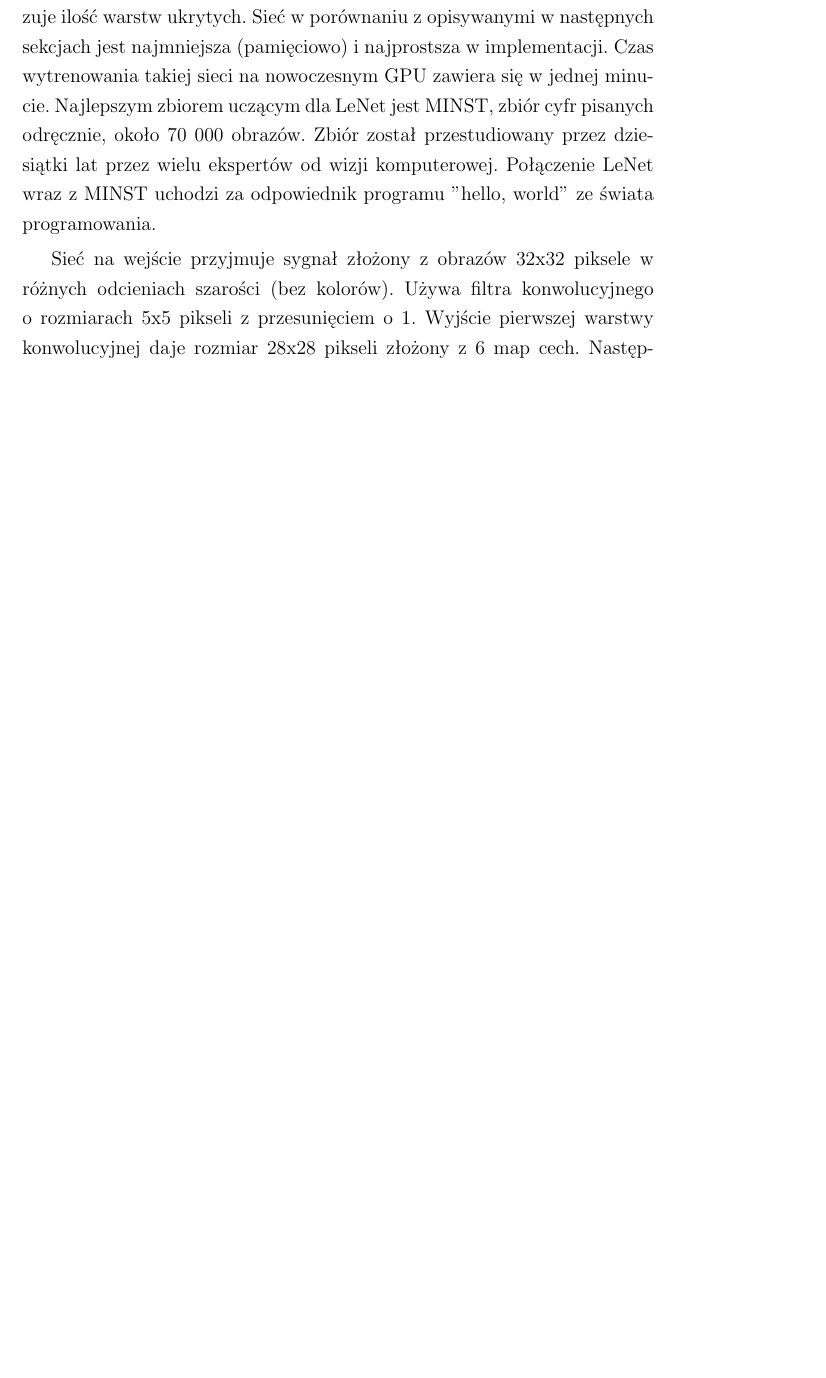
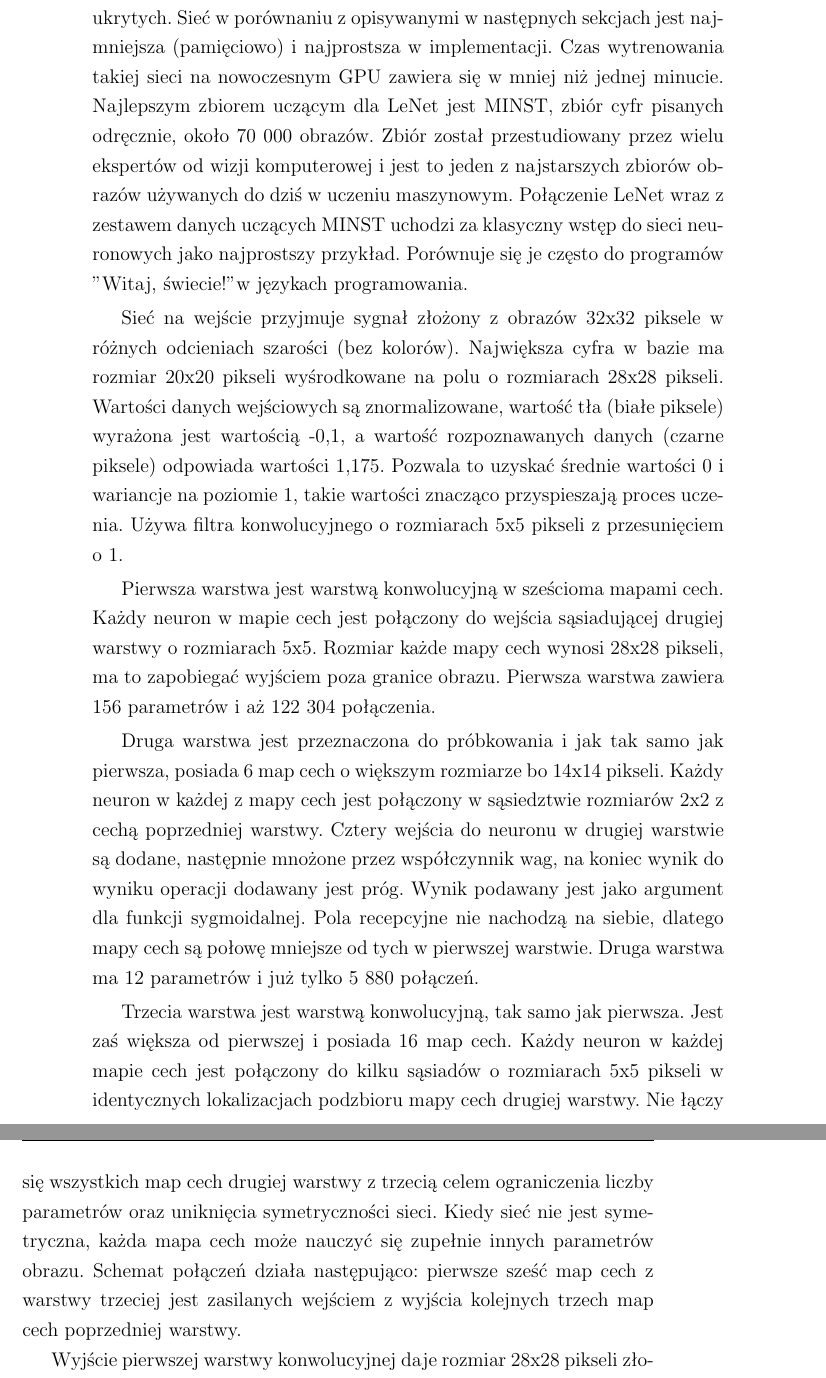
Before and after one commit to Pawel-Marcin-Chojnacki/qwer, a LaTeX thesis (praca.tex): part of page 66 of 90 before the commit and two parts of pages 67 and 68 of 92 after it, the two joined at a grey line, cut so that both start at the same text, the shorter picture padded with empty space. Compiled offline with pdfLaTeX.

Commit message:
LeNet-5 architecture

```diff
--- a/praca.tex
+++ b/praca.tex
@@ -1090,9 +1090,23 @@ Dowodem na znaczenie ułożenia neuronów w strukturze warstwowej o różnych ty
 \section{Przegląd efektywnych architektur}
 
 \subsection{LeNet}
-[Yann LeCun, Leon Bottou, Yoshua Bengio, Patrick Haffner, 1998] - Pierwsze praktyczne zastosowanie sieci konwolucyjnej do rozpoznawania cyfr. Używana była do prostego zadania czytania kodów pocztowych, oraz krótkich ciągów liczb. Architektura została zaprezentowana w publikacji ''Gradient-Based Learning Applied to Document Recognition''. Składa się ona z 7 warstw, razem z wejściową i wyjściową, pełna nazwa LeNet-5 co symbolizuje ilość warstw ukrytych. Sieć w porównaniu z opisywanymi w następnych sekcjach jest najmniejsza (pamięciowo) i najprostsza w implementacji. Czas wytrenowania takiej sieci na nowoczesnym GPU zawiera się w jednej minucie. Najlepszym zbiorem uczącym dla LeNet jest MINST, zbiór cyfr pisanych odręcznie, około 70 000 obrazów. Zbiór został przestudiowany przez dziesiątki lat przez wielu ekspertów od wizji komputerowej. Połączenie LeNet wraz z MINST uchodzi za odpowiednik programu ''hello, world'' ze świata programowania.
+[Yann LeCun, Leon Bottou, Yoshua Bengio, Patrick Haffner, 1998] - Pierwsze praktyczne zastosowanie sieci konwolucyjnej do rozpoznawania cyfr. Sieć oparta o tą architekturę używana była do czytania kodów pocztowych, oraz krótkich ciągów liczb. Systemów implementujących LeNet używało około 10\% banków i instytucji pocztowych w Stanach Zjednoczonych Ameryki. Architektura została zaprezentowana w publikacji ''Gradient-Based Learning Applied to Document Recognition''.
 
-Sieć na wejście przyjmuje sygnał złożony z obrazów 32x32 piksele w różnych odcieniach szarości (bez kolorów). Używa filtra konwolucyjnego o rozmiarach 5x5 pikseli z przesunięciem o 1. Wyjście pierwszej warstwy konwolucyjnej daje rozmiar 28x28 pikseli złożony z 6 map cech. Następnie przychodzi warstwa druga ''łącząca'' o rozmiarach 14x14 pikseli złożona z 6 map cech, każda jednostka mapy cech jest podłączona z sąsiedztwem o rozmiarach 2x2 odpowiadającym cechom z pierwszej warstwy. . \cite{Lecun98gradient-basedlearning}
+Głównym przesłaniem publikacji jest pokazanie że systemy uczące lepiej nadają się do systemów rozpoznawania wzorców niż te polegające na opisywaniu wszystkich reguł. Używając najnowszych na te czasy osiągnięć uczenia maszynowego, autorzy prezentują w jaki sposób zastąpić ręcznie wykonane ekstraktory cech używając dobrze zaprojektowanego agenta, który pracuje wyłącznie w oparciu o piksele. Opierając się na paradygmacie programistycznym sieci transformatorowej, pozwalającej wszystkim modułom optymalizować kryteria wydajności dla całościowego zbioru domeny, wykluczono wszystkie reguły opisujące zbiór danych do rozpoznania.
+
+Do czasu publikacji sieci LeNet, systemy rozpoznawania wzorców były budowane używając dwóch modułów. Pierwszy, ekstraktor cech, przekształcał sygnały wejściowe na wektory lub ciągi znaków złożone z symboli. Pozwalało to na łatwe porównywanie i łączenie elementów. Ekstraktor cech zawiera sztywne reguły, które są specyficzne dla zadania. Drugim elementem jest klasyfikator, moduł ogólnego przeznaczenia, podatny na uczenie. Główną bolączką takich systemów jest osoba projektująca zbiór cech. Jakość rozpoznawania wzorców bowiem zależy od kreatywności i ogromu pracy jaki włoży projektant pierwszego modułu w opisanie i rozpoznanie wszystkich możliwie występujących cech w zbiorze danych, na którym system ma pracować. Dodatkowo do tego podejścia zniechęca fakt, iż dla każdego innego systemu należy cechy projektować od początku. Nie ma znaczenia że dane wejściowe są bardzo podobne. Dla przykładu rozpoznawanie liter i cyfr, są tutaj rozpatrywane jako dwie zupełnie różne domeny, dla których należy zaprojektować osobne ekstraktory cech. Rozwiązaniem tych problemów jest ujednolicenie systemu i wyrzucenie modułu opierającego swoją wydajność na żmudnej pracy projektanta.
+
+Lecun z zespołem, zaproponowali system oparty o ''gradientową propagację wsteczną''. Składa się ona z 7 warstw, bez wejściowej, ale licząc z wyjściową. Pełna nazwa LeNet-5. Liczba w nazwie oznacza ilość warstw ukrytych. Sieć w porównaniu z opisywanymi w następnych sekcjach jest najmniejsza (pamięciowo) i najprostsza w implementacji. Czas wytrenowania takiej sieci na nowoczesnym GPU zawiera się w mniej niż jednej minucie. Najlepszym zbiorem uczącym dla LeNet jest MINST, zbiór cyfr pisanych odręcznie, około 70 000 obrazów. Zbiór został przestudiowany przez wielu ekspertów od wizji komputerowej i jest to jeden z najstarszych zbiorów obrazów używanych do dziś w uczeniu maszynowym. Połączenie LeNet wraz z zestawem danych uczących MINST uchodzi za klasyczny wstęp do sieci neuronowych jako najprostszy przykład. Porównuje się je często do programów "Witaj, świecie!" w językach programowania.
+
+Sieć na wejście przyjmuje sygnał złożony z obrazów 32x32 piksele w różnych odcieniach szarości (bez kolorów). Największa cyfra w bazie ma rozmiar 20x20 pikseli wyśrodkowane na polu o rozmiarach 28x28 pikseli. Wartości danych wejściowych są znormalizowane, wartość tła (białe piksele) wyrażona jest wartością -0,1, a wartość rozpoznawanych danych (czarne piksele) odpowiada wartości 1,175. Pozwala to uzyskać średnie wartości 0 i wariancje na poziomie 1, takie wartości znacząco przyspieszają proces uczenia. Używa filtra konwolucyjnego o rozmiarach 5x5 pikseli z przesunięciem o 1.
+
+Pierwsza warstwa jest warstwą konwolucyjną w sześcioma mapami cech. Każdy neuron w mapie cech jest połączony do wejścia sąsiadującej drugiej warstwy o rozmiarach 5x5. Rozmiar każde mapy cech wynosi 28x28 pikseli, ma to zapobiegać wyjściem poza granice obrazu. Pierwsza warstwa zawiera 156 parametrów i aż 122 304 połączenia.
+
+Druga warstwa jest przeznaczona do próbkowania i jak tak samo jak pierwsza, posiada 6 map cech o większym rozmiarze bo 14x14 pikseli. Każdy neuron w każdej z mapy cech jest połączony w sąsiedztwie rozmiarów 2x2 z cechą poprzedniej warstwy. Cztery wejścia do neuronu w drugiej warstwie są dodane, następnie mnożone przez współczynnik wag, na koniec wynik do wyniku operacji dodawany jest próg. Wynik podawany jest jako argument dla funkcji sygmoidalnej. Pola recepcyjne nie nachodzą na siebie, dlatego mapy cech są połowę mniejsze od tych w pierwszej warstwie. Druga warstwa ma 12 parametrów i już tylko 5 880 połączeń.
+
+Trzecia warstwa jest warstwą konwolucyjną, tak samo jak pierwsza. Jest zaś większa od pierwszej i posiada 16 map cech. Każdy neuron w każdej mapie cech jest połączony do kilku sąsiadów o rozmiarach 5x5 pikseli w identycznych lokalizacjach podzbioru mapy cech drugiej warstwy. Nie łączy się wszystkich map cech drugiej warstwy z trzecią celem ograniczenia liczby parametrów oraz uniknięcia symetryczności sieci. Kiedy sieć nie jest symetryczna, każda mapa cech może nauczyć się zupełnie innych parametrów obrazu. Schemat połączeń działa następująco: pierwsze sześć map cech z warstwy trzeciej jest zasilanych wejściem z wyjścia kolejnych trzech map cech poprzedniej warstwy.
+
+ Wyjście pierwszej warstwy konwolucyjnej daje rozmiar 28x28 pikseli złożony z 6 map cech. Następnie przychodzi warstwa druga ''łącząca'' o rozmiarach 14x14 pikseli złożona z 6 map cech, każda jednostka mapy cech jest podłączona z sąsiedztwem o rozmiarach 2x2 odpowiadającym cechom z pierwszej warstwy. \cite{Lecun98gradient-basedlearning}
 
 \begin{figure}[h]
 	\centering
```
Also changed, not shown: figures/SegNet.png, praca.pdf, praca.tex (4 more changed lines).
